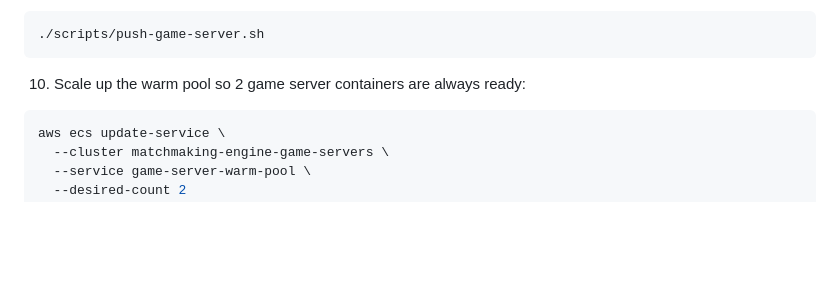
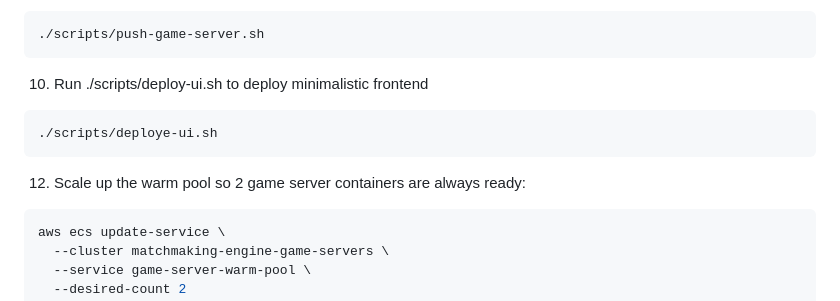
Before and after one commit to box-bit/cloud-game-matchmaking, a Markdown page: README.md, the part around the change. Rendered like a GitHub page; blank space fills up the shorter version.

Commit message:
Revise README with new deployment steps
Updated deployment instructions and corrected script name.

````diff
--- a/README.md
+++ b/README.md
@@ -36,7 +36,12 @@
 ./scripts/push-game-server.sh
 ```
 
-10. Scale up the warm pool so 2 game server containers are always ready:
+10. Run ./scripts/deploy-ui.sh to deploy minimalistic frontend
+```bash
+./scripts/deploye-ui.sh
+```
+
+12. Scale up the warm pool so 2 game server containers are always ready:
 ```bash
 aws ecs update-service \
   --cluster matchmaking-engine-game-servers \
````
